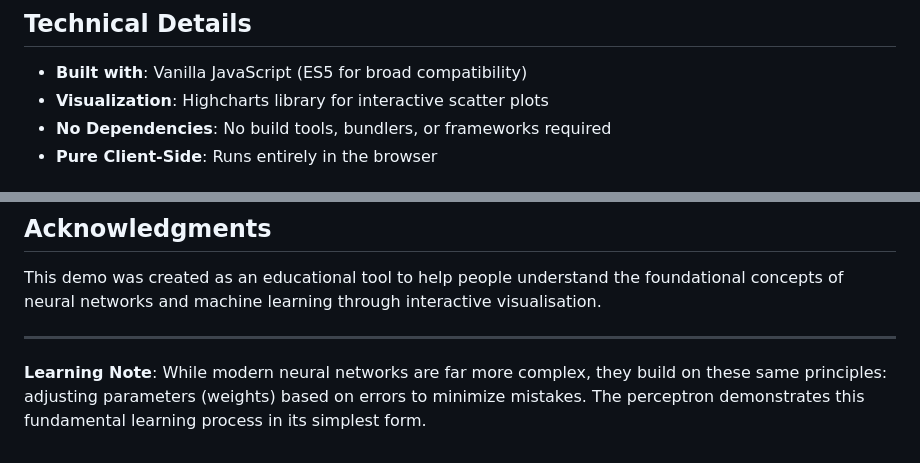
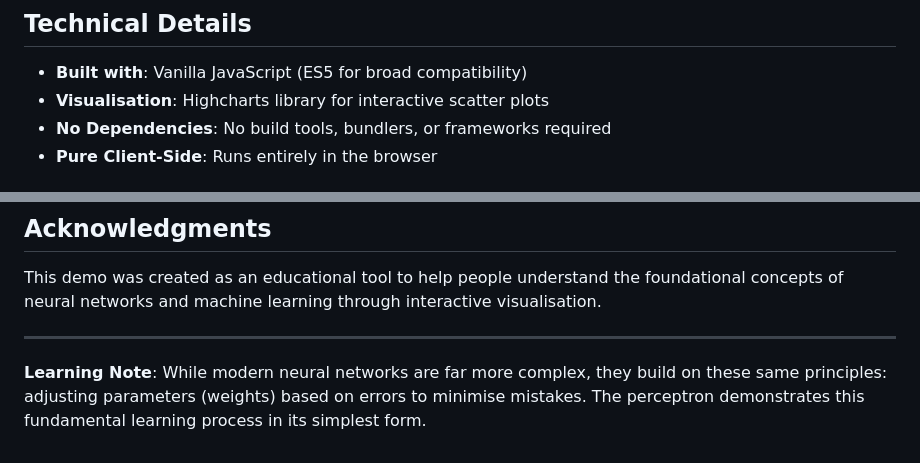
Before and after one commit to christopherdkeith/ai-perceptron-demo, a Markdown page: README.md, 2 parts joined by grey strips. Rendered like a GitHub page.

```diff
--- a/README.md
+++ b/README.md
@@ -111,7 +117,7 @@ The perceptron uses supervised learning to adjust its parameters:
 ## Technical Details
 
 - **Built with**: Vanilla JavaScript (ES5 for broad compatibility)
-- **Visualization**: Highcharts library for interactive scatter plots
+- **Visualisation**: Highcharts library for interactive scatter plots
 - **No Dependencies**: No build tools, bundlers, or frameworks required
 - **Pure Client-Side**: Runs entirely in the browser
 
@@ -145,4 +151,4 @@ This demo was created as an educational tool to help people understand the found
 
 ---
 
-**Learning Note**: While modern neural networks are far more complex, they build on these same principles: adjusting parameters (weights) based on errors to minimize mistakes. The perceptron demonstrates this fundamental learning process in its simplest form.
+**Learning Note**: While modern neural networks are far more complex, they build on these same principles: adjusting parameters (weights) based on errors to minimise mistakes. The perceptron demonstrates this fundamental learning process in its simplest form.
```
Also changed, not shown: other parts of README.md (+13 -7 lines).
